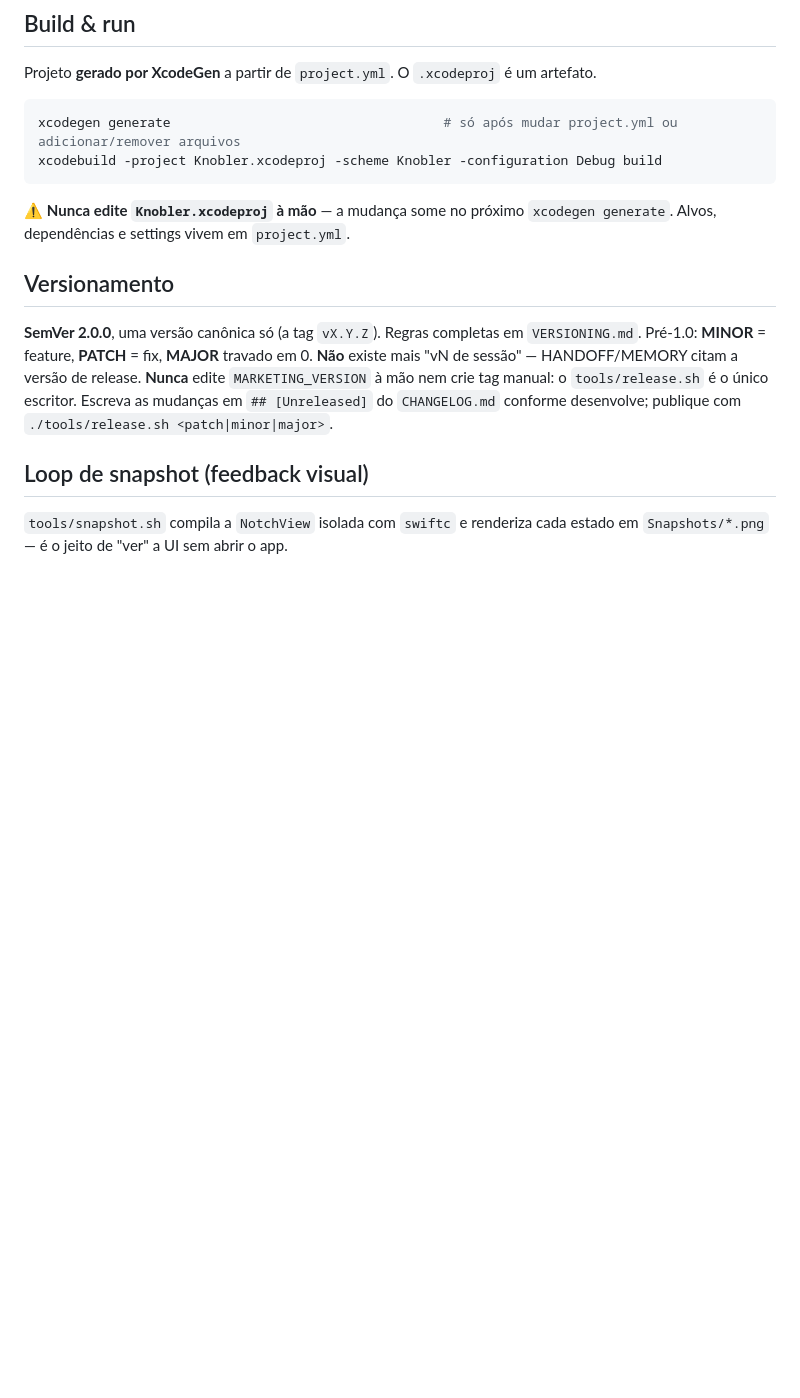
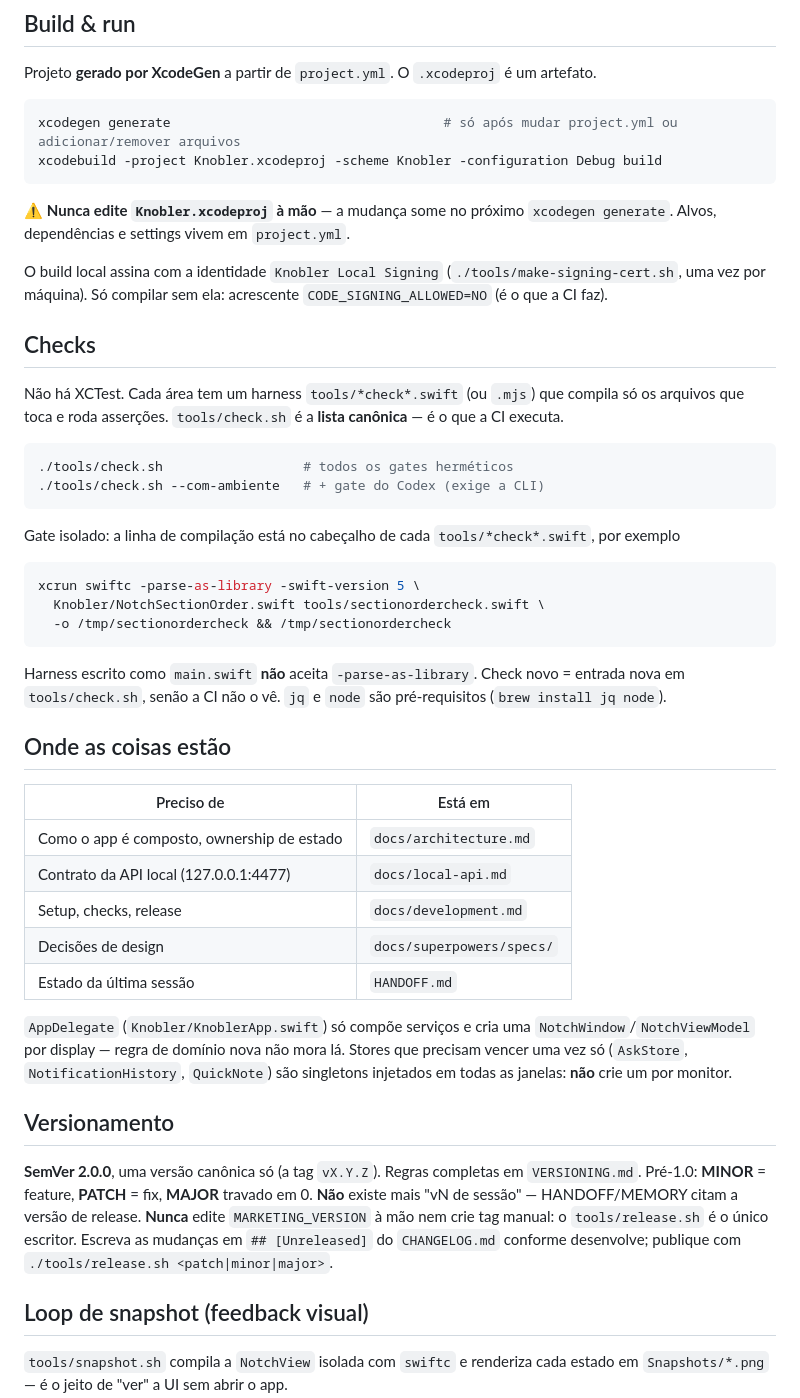
Before and after one commit to luccas-silveira/knobler, a Markdown page: CLAUDE.md, the part around the change. Drawn GitHub-style; blank space fills up the shorter version.

````diff
--- a/CLAUDE.md
+++ b/CLAUDE.md
@@ -19,6 +19,50 @@ xcodebuild -project Knobler.xcodeproj -scheme Knobler -configuration Debug build
 
 ⚠️ **Nunca edite `Knobler.xcodeproj` à mão** — a mudança some no próximo
 `xcodegen generate`. Alvos, dependências e settings vivem em `project.yml`.
+
+O build local assina com a identidade `Knobler Local Signing`
+(`./tools/make-signing-cert.sh`, uma vez por máquina). Só compilar sem ela:
+acrescente `CODE_SIGNING_ALLOWED=NO` (é o que a CI faz).
+
+## Checks
+
+Não há XCTest. Cada área tem um harness `tools/*check*.swift` (ou `.mjs`) que
+compila só os arquivos que toca e roda asserções. `tools/check.sh` é a **lista
+canônica** — é o que a CI executa.
+
+```bash
+./tools/check.sh                  # todos os gates herméticos
+./tools/check.sh --com-ambiente   # + gate do Codex (exige a CLI)
+```
+
+Gate isolado: a linha de compilação está no cabeçalho de cada
+`tools/*check*.swift`, por exemplo
+
+```bash
+xcrun swiftc -parse-as-library -swift-version 5 \
+  Knobler/NotchSectionOrder.swift tools/sectionordercheck.swift \
+  -o /tmp/sectionordercheck && /tmp/sectionordercheck
+```
+
+Harness escrito como `main.swift` **não** aceita `-parse-as-library`. Check novo
+= entrada nova em `tools/check.sh`, senão a CI não o vê. `jq` e `node` são
+pré-requisitos (`brew install jq node`).
+
+## Onde as coisas estão
+
+| Preciso de | Está em |
+|---|---|
+| Como o app é composto, ownership de estado | `docs/architecture.md` |
+| Contrato da API local (127.0.0.1:4477) | `docs/local-api.md` |
+| Setup, checks, release | `docs/development.md` |
+| Decisões de design | `docs/superpowers/specs/` |
+| Estado da última sessão | `HANDOFF.md` |
+
+`AppDelegate` (`Knobler/KnoblerApp.swift`) só compõe serviços e cria uma
+`NotchWindow`/`NotchViewModel` por display — regra de domínio nova não mora lá.
+Stores que precisam vencer uma vez só (`AskStore`, `NotificationHistory`,
+`QuickNote`) são singletons injetados em todas as janelas: **não** crie um por
+monitor.
 
 ## Versionamento
 
````
Also changed, not shown: docs/IDEIAS.md (+0 -6 lines), 1 other file.
